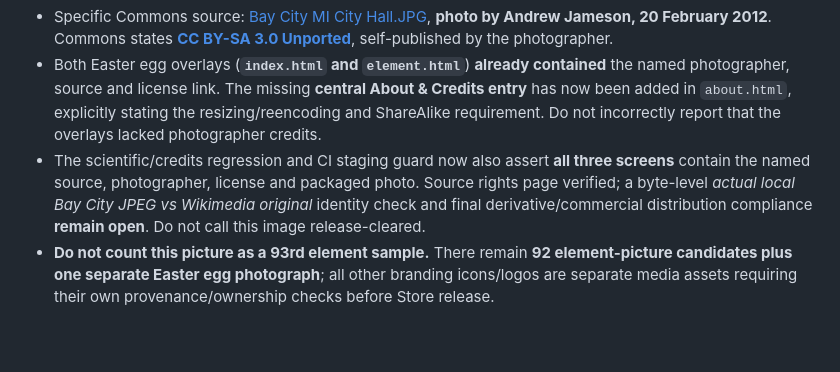
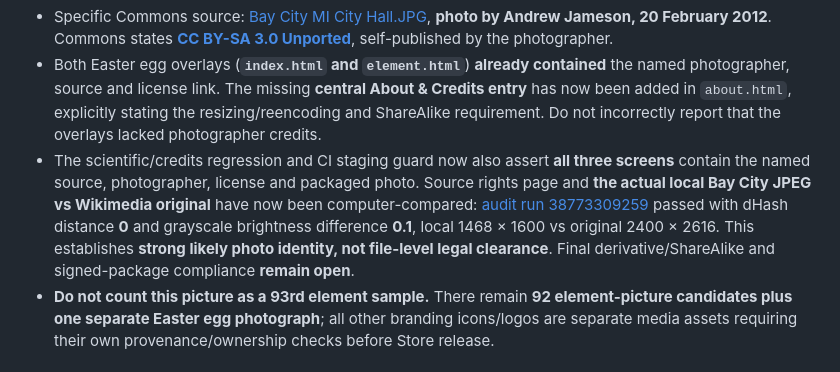
Before and after one commit to comctx/Periodic-Table-Explorer, a Markdown page: audit/RELEASE_IMAGE_PACKAGING.md, the part around the change. GitHub-like rendering; blank space fills up the shorter version.

Commit message:
Record actual cached Bay City original-photo match and preserve final rights release gate

```diff
--- a/audit/RELEASE_IMAGE_PACKAGING.md
+++ b/audit/RELEASE_IMAGE_PACKAGING.md
@@ -32,7 +32,7 @@ The original iOS Xcode shell build step copied all 118 `images/elements/*.jpg` f
 
 - Specific Commons source: [Bay City MI City Hall.JPG](https://commons.wikimedia.org/wiki/File:Bay_City_MI_City_Hall.JPG), **photo by Andrew Jameson, 20 February 2012**. Commons states **[CC BY-SA 3.0 Unported](https://creativecommons.org/licenses/by-sa/3.0/)**, self-published by the photographer.
 - Both Easter egg overlays (**`index.html` and `element.html`**) **already contained** the named photographer, source and license link. The missing **central About & Credits entry** has now been added in `about.html`, explicitly stating the resizing/reencoding and ShareAlike requirement. Do not incorrectly report that the overlays lacked photographer credits.
-- The scientific/credits regression and CI staging guard now also assert **all three screens** contain the named source, photographer, license and packaged photo. Source rights page verified; a byte-level *actual local Bay City JPEG vs Wikimedia original* identity check and final derivative/commercial distribution compliance **remain open**. Do not call this image release-cleared.
+- The scientific/credits regression and CI staging guard now also assert **all three screens** contain the named source, photographer, license and packaged photo. Source rights page and **the actual local Bay City JPEG vs Wikimedia original** have now been computer-compared: [audit run 38773309259](https://github.com/comctx/Periodic-Table-Explorer/actions/runs/38773309259) passed with dHash distance **0** and grayscale brightness difference **0.1**, local 1468 × 1600 vs original 2400 × 2616. This establishes **strong likely photo identity, not file-level legal clearance**. Final derivative/ShareAlike and signed-package compliance **remain open**.
 - **Do not count this picture as a 93rd element sample.** There remain **92 element-picture candidates plus one separate Easter egg photograph**; all other branding icons/logos are separate media assets requiring their own provenance/ownership checks before Store release.
 
 ## Still outstanding before release
```
